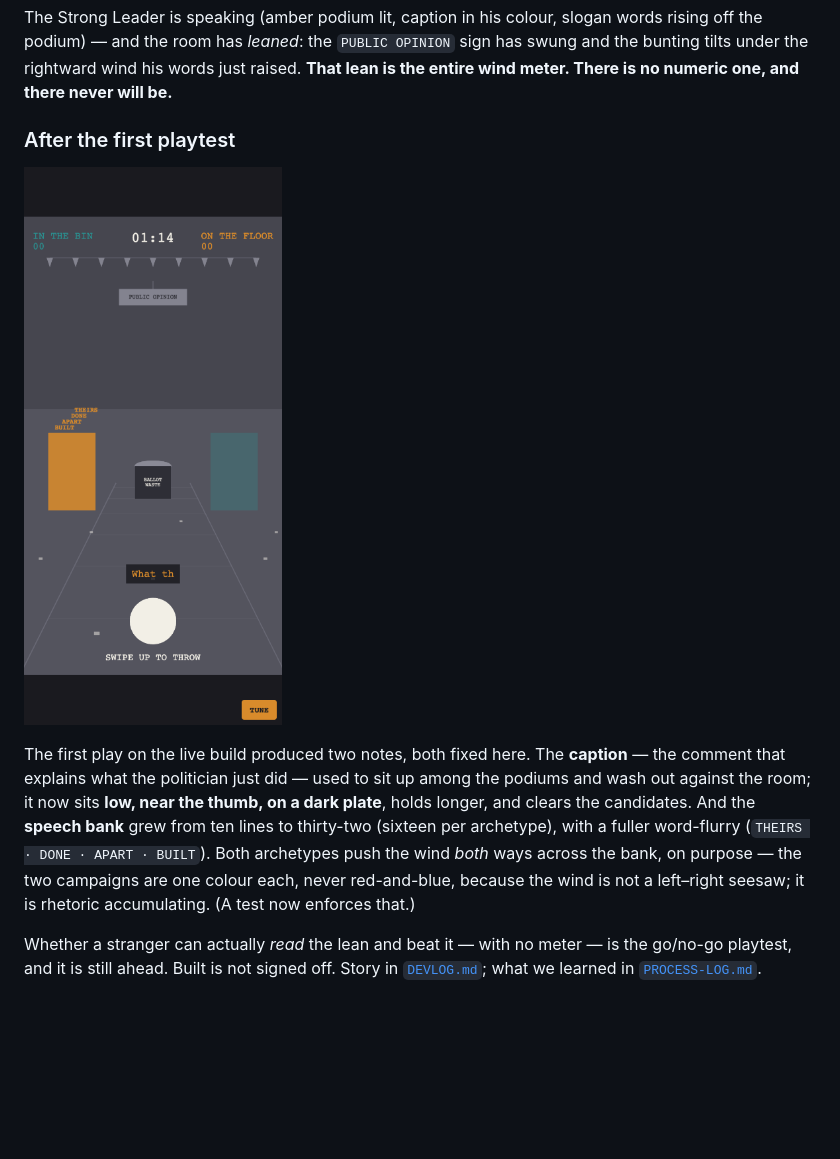
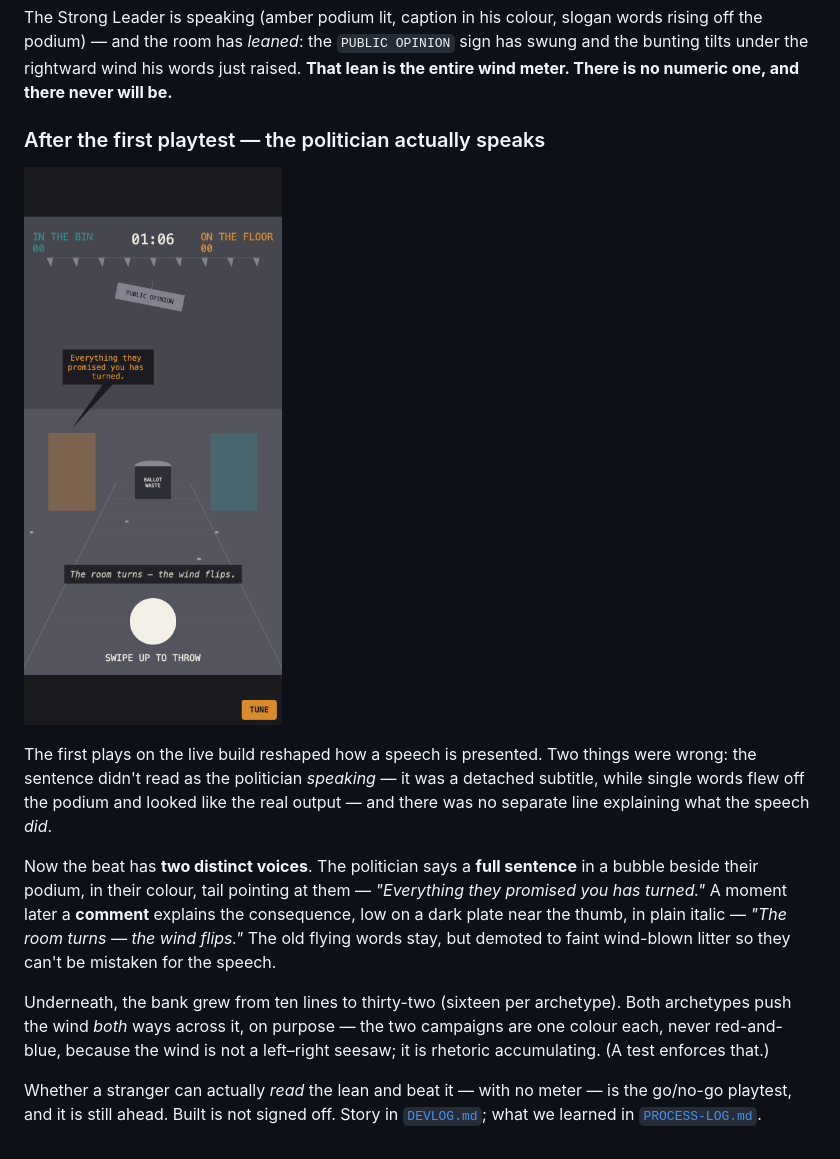
Before and after one commit to PlayableStories/ballot-bin-game, a Markdown page: docs/progress/README.md, the part around the change. GitHub-like rendering; pictures changed too: docs/progress/stage-2-caption-and-bank.png (deleted), docs/progress/stage-2-speech-bubble.png (added); blank space fills up the shorter version.

```diff
--- a/docs/progress/README.md
+++ b/docs/progress/README.md
@@ -63,10 +63,14 @@ Still grey-box, now blown by politics. This is the stage the plan calls *"the on
 
 The Strong Leader is speaking (amber podium lit, caption in his colour, slogan words rising off the podium) — and the room has *leaned*: the `PUBLIC OPINION` sign has swung and the bunting tilts under the rightward wind his words just raised. **That lean is the entire wind meter. There is no numeric one, and there never will be.**
 
-### After the first playtest
+### After the first playtest — the politician actually speaks
 
-![Stage 2 — the readable caption and the deeper bank](stage-2-caption-and-bank.png)
+![Stage 2 — the politician speaks, then a comment explains](stage-2-speech-bubble.png)
 
-The first play on the live build produced two notes, both fixed here. The **caption** — the comment that explains what the politician just did — used to sit up among the podiums and wash out against the room; it now sits **low, near the thumb, on a dark plate**, holds longer, and clears the candidates. And the **speech bank** grew from ten lines to thirty-two (sixteen per archetype), with a fuller word-flurry (`THEIRS · DONE · APART · BUILT`). Both archetypes push the wind *both* ways across the bank, on purpose — the two campaigns are one colour each, never red-and-blue, because the wind is not a left–right seesaw; it is rhetoric accumulating. (A test now enforces that.)
+The first plays on the live build reshaped how a speech is presented. Two things were wrong: the sentence didn't read as the politician *speaking* — it was a detached subtitle, while single words flew off the podium and looked like the real output — and there was no separate line explaining what the speech *did*.
+
+Now the beat has **two distinct voices**. The politician says a **full sentence** in a bubble beside their podium, in their colour, tail pointing at them — *"Everything they promised you has turned."* A moment later a **comment** explains the consequence, low on a dark plate near the thumb, in plain italic — *"The room turns — the wind flips."* The old flying words stay, but demoted to faint wind-blown litter so they can't be mistaken for the speech.
+
+Underneath, the bank grew from ten lines to thirty-two (sixteen per archetype). Both archetypes push the wind *both* ways across it, on purpose — the two campaigns are one colour each, never red-and-blue, because the wind is not a left–right seesaw; it is rhetoric accumulating. (A test enforces that.)
 
 Whether a stranger can actually *read* the lean and beat it — with no meter — is the go/no-go playtest, and it is still ahead. Built is not signed off. Story in [`DEVLOG.md`](../../DEVLOG.md); what we learned in [`PROCESS-LOG.md`](../../PROCESS-LOG.md).
```
Also changed, not shown: DEVLOG.md (+13 -1 lines), 5 other files.
